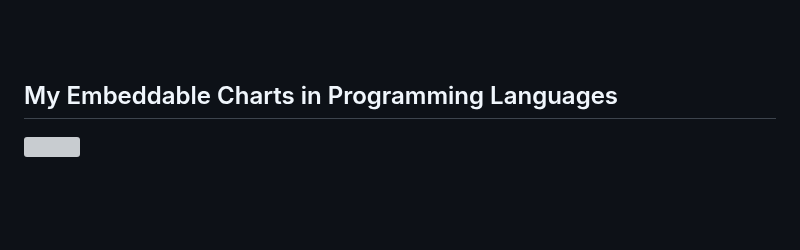
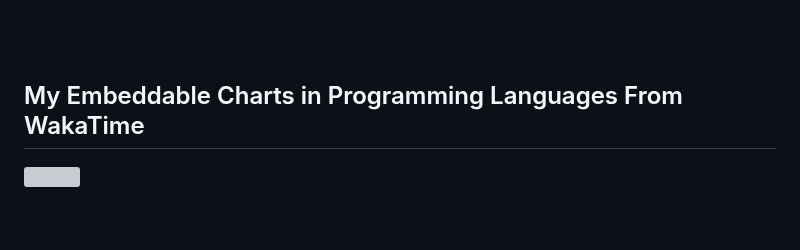
Before and after one commit to ahmedbadawihosny/ahmedbadawihosny, a Markdown page: README.md, the part around the change. Drawn GitHub-style; grey boxes are pictures that could not be loaded.

```diff
--- a/README.md
+++ b/README.md
@@ -82,7 +82,7 @@
 
 <br><br>
 
-## My Embeddable Charts in Programming Languages
+## My Embeddable Charts in Programming Languages From WakaTime
 
 <p>
 
```
